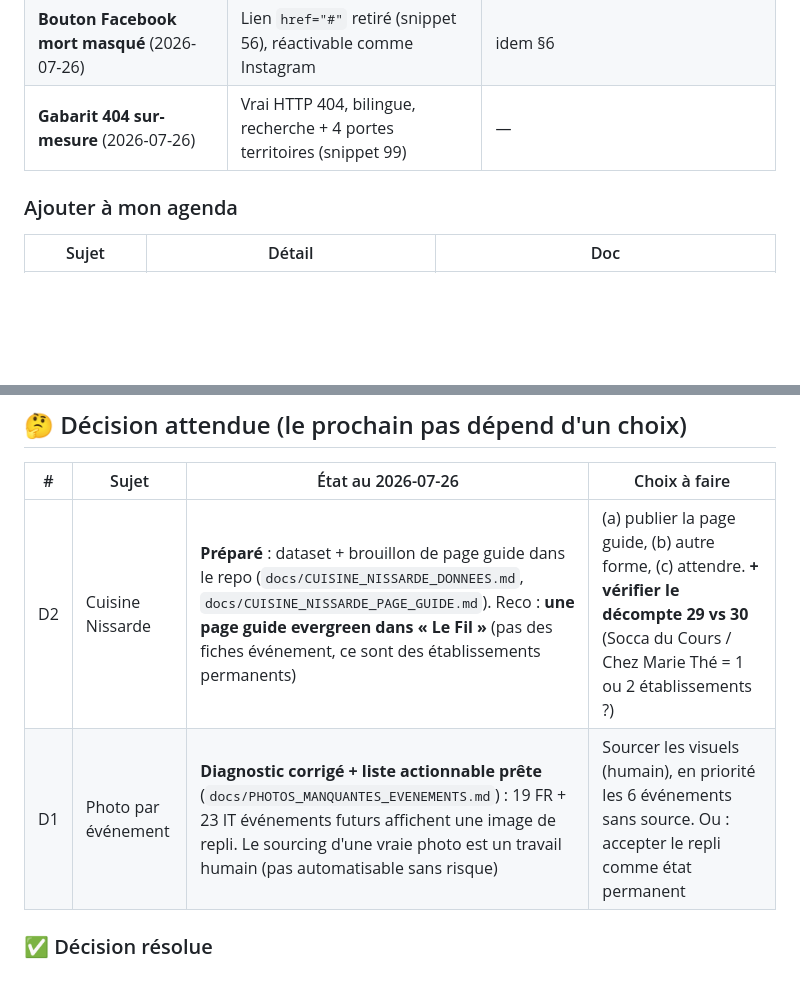
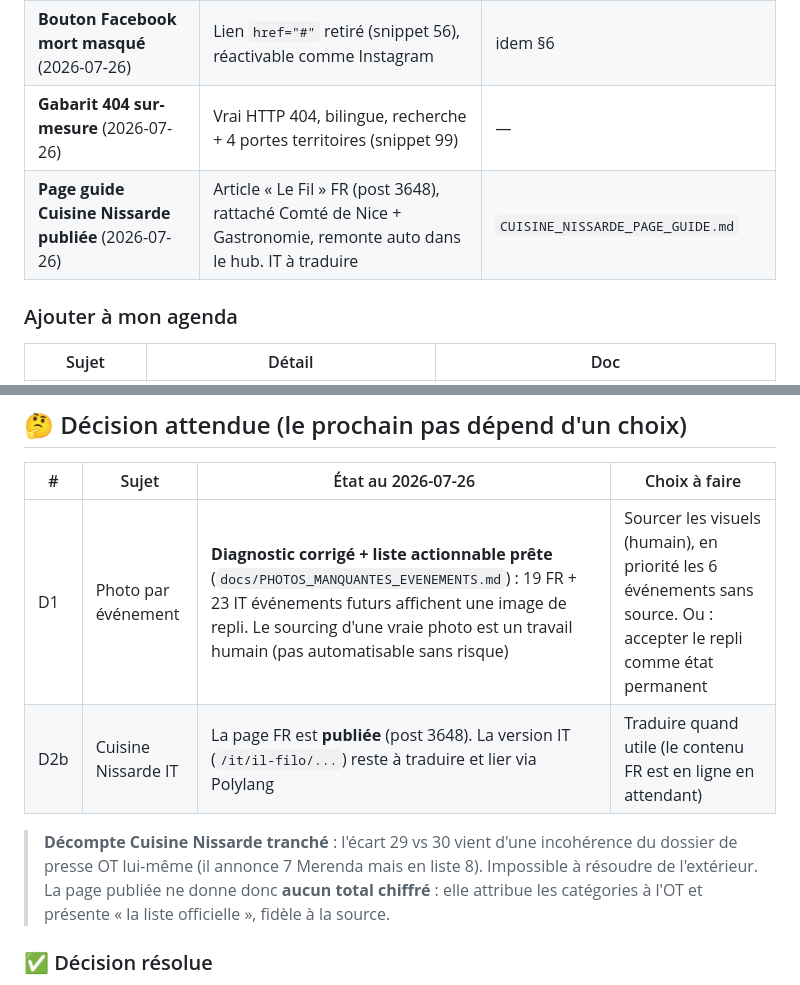
Before and after one commit to monodf-beep/evenements, a Markdown page: docs/ETAT_DAVANCEMENT_AGENDA_SABAUDA.md, 2 parts joined by grey strips. Drawn GitHub-style; blank space fills up the shorter version.

```diff
--- a/docs/ETAT_DAVANCEMENT_AGENDA_SABAUDA.md
+++ b/docs/ETAT_DAVANCEMENT_AGENDA_SABAUDA.md
@@ -42,6 +42,7 @@
 | Instagram par événement | Territoire de l'événement, Savoie FR uniquement sinon masqué | idem §6 |
 | **Bouton Facebook mort masqué** (2026-07-26) | Lien `href="#"` retiré (snippet 56), réactivable comme Instagram | idem §6 |
 | **Gabarit 404 sur-mesure** (2026-07-26) | Vrai HTTP 404, bilingue, recherche + 4 portes territoires (snippet 99) | — |
+| **Page guide Cuisine Nissarde publiée** (2026-07-26) | Article « Le Fil » FR (post 3648), rattaché Comté de Nice + Gastronomie, remonte auto dans le hub. IT à traduire | `CUISINE_NISSARDE_PAGE_GUIDE.md` |
 
 ### Ajouter à mon agenda
 | Sujet | Détail | Doc |
@@ -82,8 +83,14 @@ choix (section suivante) ou dépendent d'un tiers.
 
 | # | Sujet | État au 2026-07-26 | Choix à faire |
 |---|---|---|---|
-| D2 | Cuisine Nissarde | **Préparé** : dataset + brouillon de page guide dans le repo (`docs/CUISINE_NISSARDE_DONNEES.md`, `docs/CUISINE_NISSARDE_PAGE_GUIDE.md`). Reco : **une page guide evergreen dans « Le Fil »** (pas des fiches événement, ce sont des établissements permanents) | (a) publier la page guide, (b) autre forme, (c) attendre. **+ vérifier le décompte 29 vs 30** (Socca du Cours / Chez Marie Thé = 1 ou 2 établissements ?) |
 | D1 | Photo par événement | **Diagnostic corrigé + liste actionnable prête** (`docs/PHOTOS_MANQUANTES_EVENEMENTS.md`) : 19 FR + 23 IT événements futurs affichent une image de repli. Le sourcing d'une vraie photo est un travail humain (pas automatisable sans risque) | Sourcer les visuels (humain), en priorité les 6 événements sans source. Ou : accepter le repli comme état permanent |
+| D2b | Cuisine Nissarde IT | La page FR est **publiée** (post 3648). La version IT (`/it/il-filo/...`) reste à traduire et lier via Polylang | Traduire quand utile (le contenu FR est en ligne en attendant) |
+
+> **Décompte Cuisine Nissarde tranché** : l'écart 29 vs 30 vient d'une
+> incohérence du dossier de presse OT lui-même (il annonce 7 Merenda mais en
+> liste 8). Impossible à résoudre de l'extérieur. La page publiée ne donne donc
+> **aucun total chiffré** : elle attribue les catégories à l'OT et présente « la
+> liste officielle », fidèle à la source.
 
 ### ✅ Décision résolue
 
```
Also changed, not shown: docs/CUISINE_NISSARDE_PAGE_GUIDE.md (+6 -3 lines), docs/TODO_LANCEMENT.md (+3 -2 lines).
